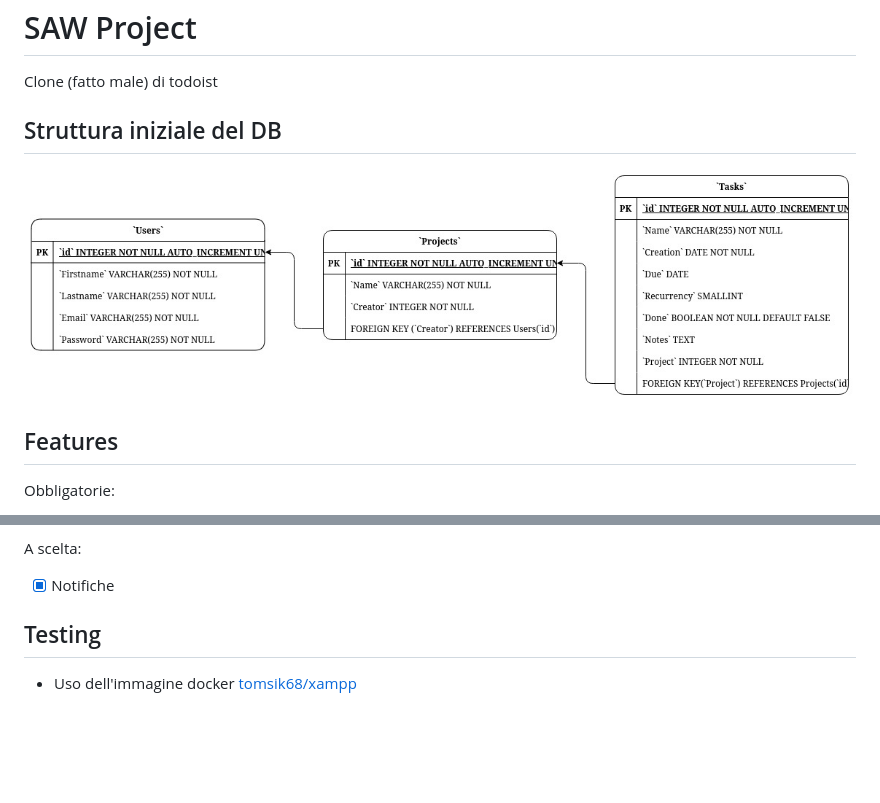
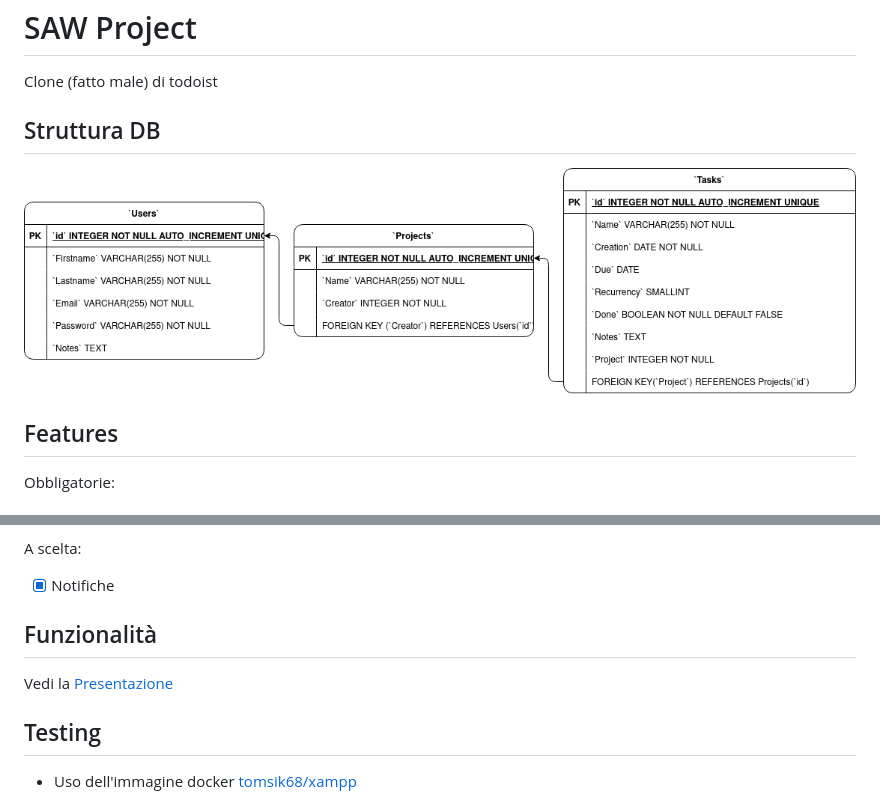
Before and after one commit to roby-ianny/ToDoList, a Markdown page: README.md, 2 parts joined by grey strips. GitHub-like rendering; pictures changed too: DB.png; blank space fills up the shorter version.

````diff
--- a/README.md
+++ b/README.md
@@ -1,8 +1,8 @@
 # SAW Project
 Clone (fatto male) di todoist
 
-## Struttura iniziale del DB
-![Struttura Database](./DB.jpg)
+## Struttura DB
+![Struttura Database](./DB.png)
 ## Features
 Obbligatorie:
 
@@ -17,6 +17,10 @@ Obbligatorie:
 A scelta:
 
 - [X] Notifiche
+
+## Funzionalità
+Vedi la [Presentazione](./public_html/presentazione.pdf)
+
 ## Testing
 - Uso dell'immagine docker [tomsik68/xampp](https://hub.docker.com/r/tomsik68/xampp/)
 ```bash
````
Also changed, not shown: 5 other files.
